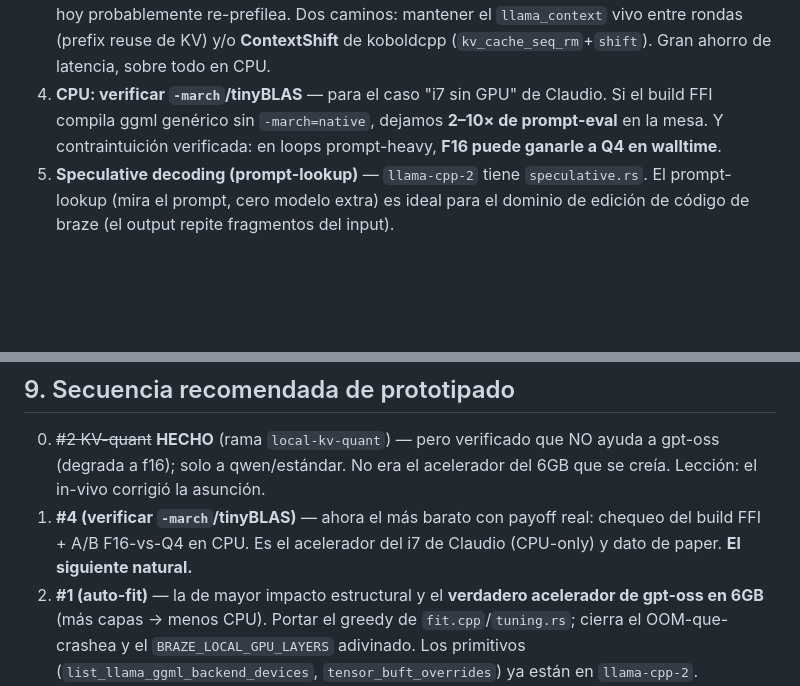
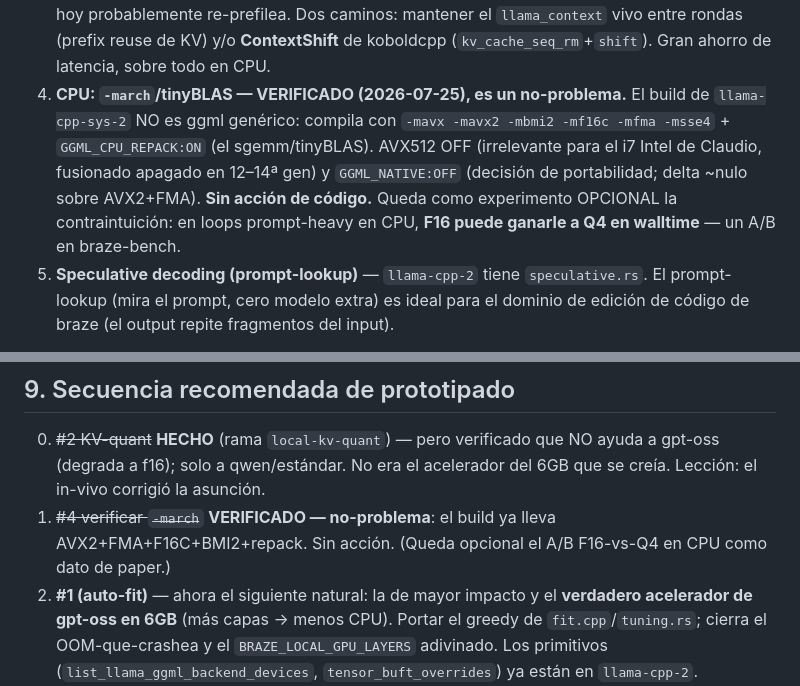
Before and after one commit to franciscoparrao/braze, a Markdown page: docs/inference-runtimes-audit-2026-07-25.md, 2 parts joined by grey strips. GitHub-like rendering; blank space fills up the shorter version.

Commit message:
Doc auditoría: idea #4 (-march/tinyBLAS) VERIFICADA como no-problema
El build de llama-cpp-sys-2 ya compila con -mavx2 -mfma -mf16c -mbmi2 -msse4
+ GGML_CPU_REPACK (sgemm/tinyBLAS). AVX512 off (irrelevante para el i7 Intel
de Claudio) y GGML_NATIVE off (portabilidad, delta ~nulo). Sin acción de
código. Próximo real: #1 auto-fit.

Co-Authored-By: Claude Fable 5 <noreply@anthropic.com>

```diff
--- a/docs/inference-runtimes-audit-2026-07-25.md
+++ b/docs/inference-runtimes-audit-2026-07-25.md
@@ -35,10 +35,14 @@ que ya usamos expone los primitivos (verificado, § 7).
    caminos: mantener el `llama_context` vivo entre rondas (prefix reuse de
    KV) y/o **ContextShift** de koboldcpp (`kv_cache_seq_rm`+`shift`). Gran
    ahorro de latencia, sobre todo en CPU.
-4. **CPU: verificar `-march`/tinyBLAS** — para el caso "i7 sin GPU" de
-   Claudio. Si el build FFI compila ggml genérico sin `-march=native`,
-   dejamos **2–10× de prompt-eval** en la mesa. Y contraintuición
-   verificada: en loops prompt-heavy, **F16 puede ganarle a Q4 en walltime**.
+4. **CPU: `-march`/tinyBLAS — VERIFICADO (2026-07-25), es un no-problema.**
+   El build de `llama-cpp-sys-2` NO es ggml genérico: compila con
+   `-mavx -mavx2 -mbmi2 -mf16c -mfma -msse4` + `GGML_CPU_REPACK:ON` (el
+   sgemm/tinyBLAS). AVX512 OFF (irrelevante para el i7 Intel de Claudio,
+   fusionado apagado en 12–14ª gen) y `GGML_NATIVE:OFF` (decisión de
+   portabilidad; delta ~nulo sobre AVX2+FMA). **Sin acción de código.**
+   Queda como experimento OPCIONAL la contraintuición: en loops prompt-heavy
+   en CPU, **F16 puede ganarle a Q4 en walltime** — un A/B en braze-bench.
 5. **Speculative decoding (prompt-lookup)** — `llama-cpp-2` tiene
    `speculative.rs`. El prompt-lookup (mira el prompt, cero modelo extra)
    es ideal para el dominio de edición de código de braze (el output repite
@@ -322,10 +326,11 @@ excavación es el **prefix-reuse/ContextShift** (`llama_kv_cache_seq_*`,
 0. ~~#2 KV-quant~~ **HECHO** (rama `local-kv-quant`) — pero verificado que NO
    ayuda a gpt-oss (degrada a f16); solo a qwen/estándar. No era el acelerador
    del 6GB que se creía. Lección: el in-vivo corrigió la asunción.
-1. **#4 (verificar `-march`/tinyBLAS)** — ahora el más barato con payoff real:
-   chequeo del build FFI + A/B F16-vs-Q4 en CPU. Es el acelerador del i7 de
-   Claudio (CPU-only) y dato de paper. **El siguiente natural.**
-2. **#1 (auto-fit)** — la de mayor impacto estructural y el **verdadero
+1. ~~#4 verificar `-march`~~ **VERIFICADO — no-problema**: el build ya lleva
+   AVX2+FMA+F16C+BMI2+repack. Sin acción. (Queda opcional el A/B F16-vs-Q4 en
+   CPU como dato de paper.)
+2. **#1 (auto-fit)** — ahora el siguiente natural: la de mayor impacto y el
+   **verdadero
    acelerador de gpt-oss en 6GB** (más capas → menos CPU). Portar el greedy de
    `fit.cpp`/`tuning.rs`; cierra el OOM-que-crashea y el `BRAZE_LOCAL_GPU_LAYERS`
    adivinado. Los primitivos (`list_llama_ggml_backend_devices`,
```
